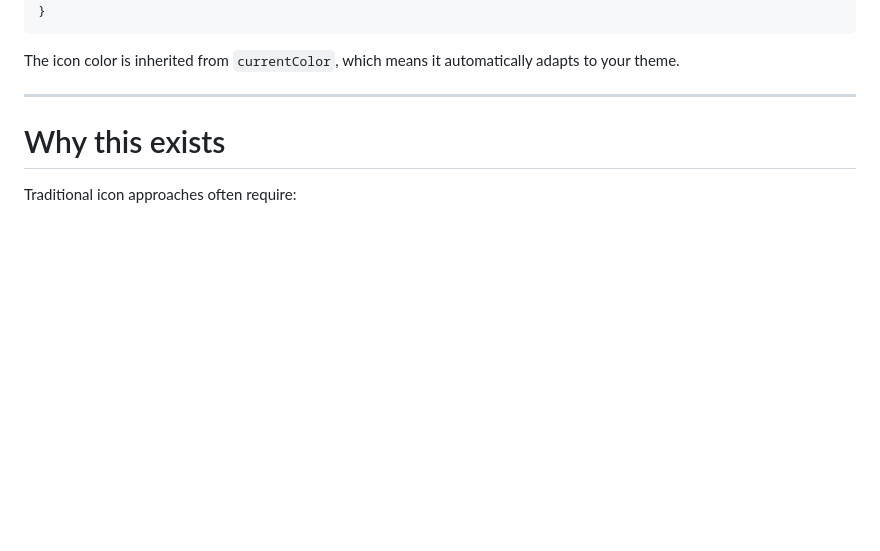
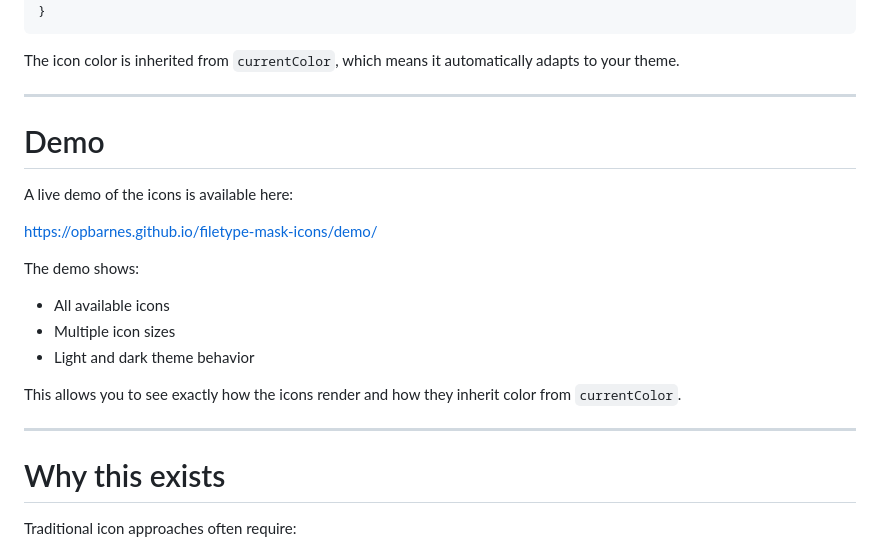
Before and after one commit to opbarnes/filetype-mask-icons, a Markdown page: README.md, the part around one of its changes. Rendered like a GitHub page; blank space fills up the shorter version.

Commit message:
Added demo link.

````diff
--- a/README.md
+++ b/README.md
@@ -27,6 +28,22 @@ The icons are intentionally minimal and intended to represent common file types
 ```
 
 The icon color is inherited from `currentColor`, which means it automatically adapts to your theme.
+
+---
+
+# Demo
+
+A live demo of the icons is available here:
+
+<https://opbarnes.github.io/filetype-mask-icons/demo/>
+
+The demo shows:
+
+- All available icons
+- Multiple icon sizes
+- Light and dark theme behavior
+
+This allows you to see exactly how the icons render and how they inherit color from `currentColor`.
 
 ---
 
````
Also changed, not shown: other parts of README.md (+1 -0 lines).
